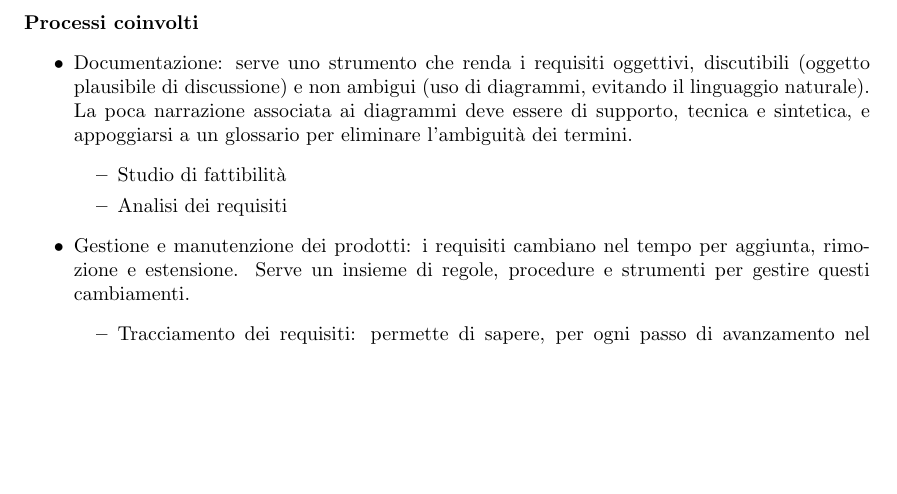
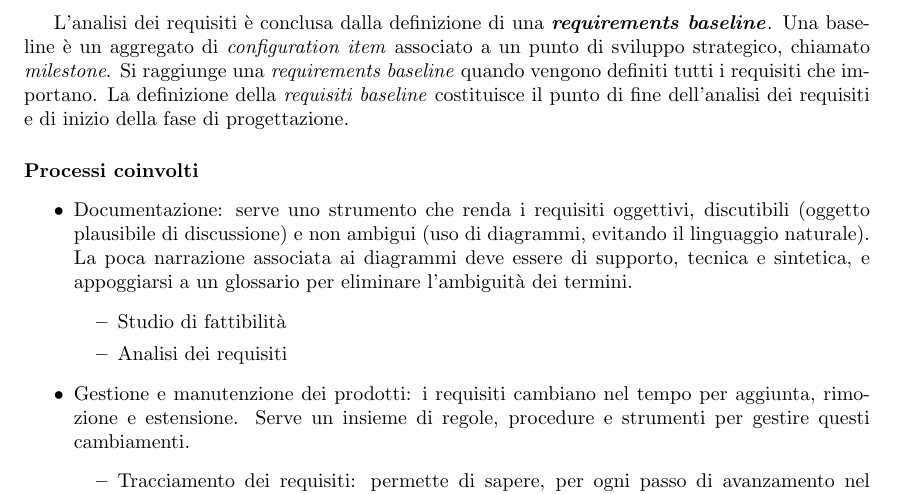
Before and after one commit to fsestini/appunti-swe, a LaTeX document (appunti.tex, which reads sections/ingegneria_requisiti.tex): part of page 19 of 20, cut at the place of the change, the shorter picture padded with empty space. Compiled offline with pdfLaTeX.

Commit message:
Aggiunge paragrafo sulla 'requirements baseline'.

```diff
--- a/sections/ingegneria_requisiti.tex
+++ b/sections/ingegneria_requisiti.tex
@@ -41,6 +41,8 @@ L'attività durante il quale si delineano, analizzano, documentano e verificano
 	\item Attribuzione dei requisiti a "parti"
 \end{itemize}
 
+L'analisi dei requisiti è conclusa dalla definizione di una \strong{\frgnword{requirements baseline}}. Una baseline è un aggregato di \frgnword{configuration item} associato a un punto di sviluppo strategico, chiamato \frgnword{milestone}. Si raggiunge una \frgnword{requirements baseline} quando vengono definiti tutti i requisiti che importano. La definizione della \frgnword{requisiti baseline} costituisce il punto di fine dell'analisi dei requisiti e di inizio della fase di progettazione.
+
 \paragraph{Processi coinvolti}
 \begin{itemize}
 	\item Documentazione: serve uno strumento che renda i requisiti oggettivi, discutibili (oggetto plausibile di discussione) e non ambigui (uso di diagrammi, evitando il linguaggio naturale). La poca narrazione associata ai diagrammi deve essere di supporto, tecnica e sintetica, e appoggiarsi a un glossario per eliminare l'ambiguità dei termini.
```
